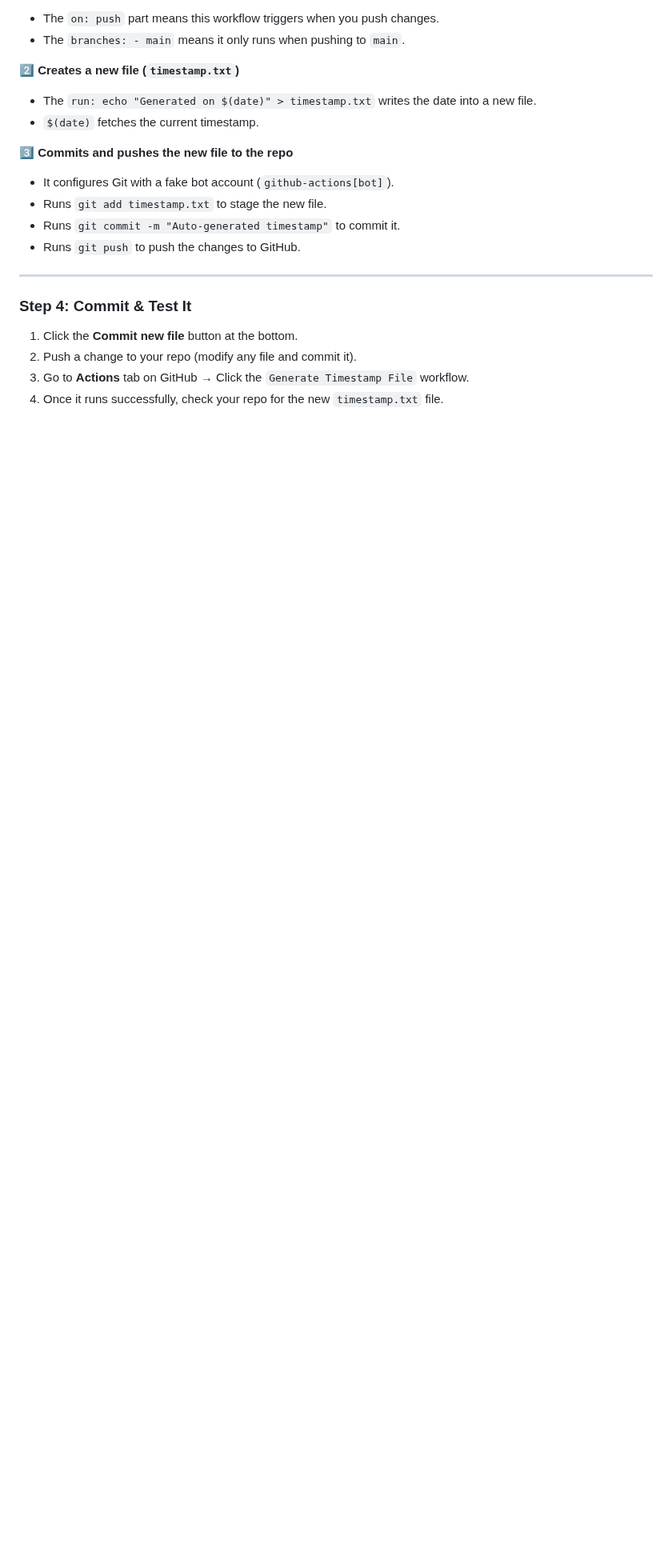
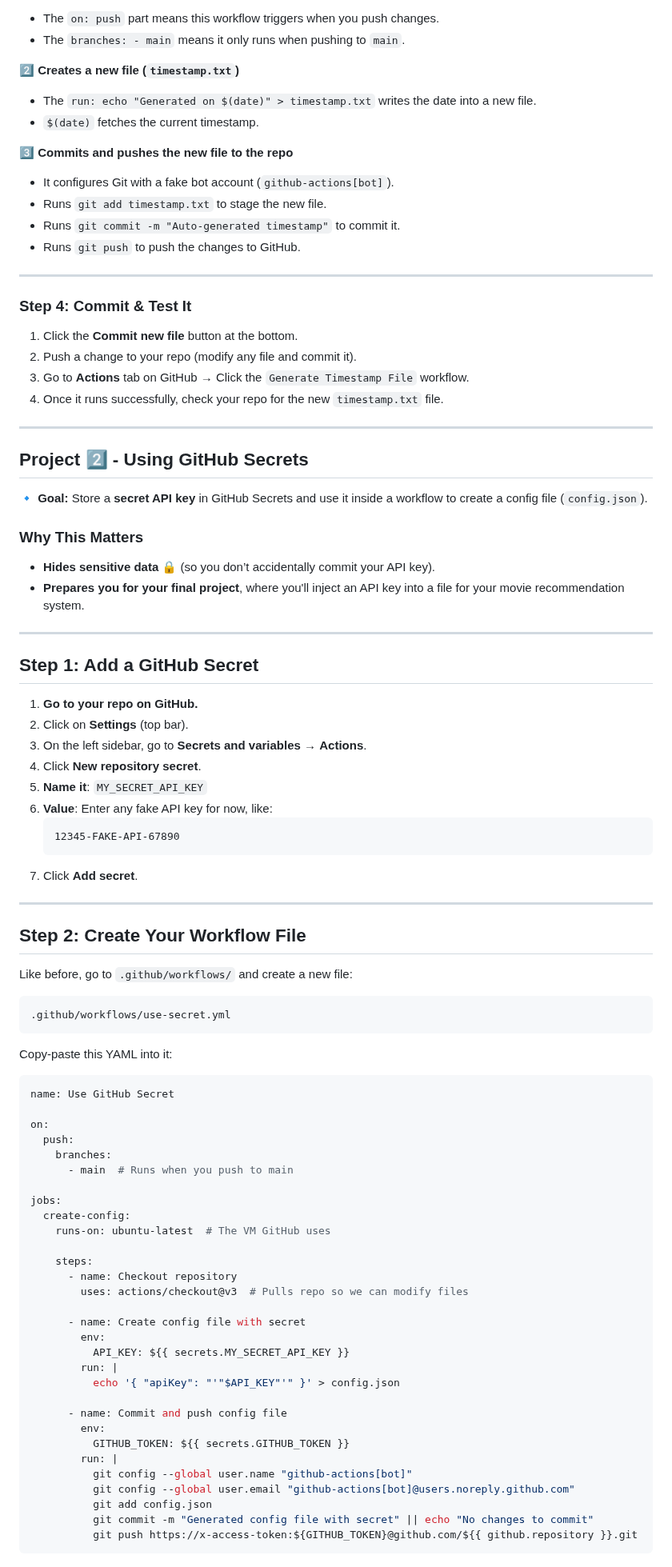
Before and after one commit to mattwydra/yamlearning, a Markdown page: group2/README.md, the part around one of its changes. Shown at 80% size. Drawn GitHub-style; blank space fills up the shorter version.

````diff
--- a/group2/README.md
+++ b/group2/README.md
@@ -73,3 +73,71 @@ This workflow does **3 major things**:
 2. Push a change to your repo (modify any file and commit it).
 3. Go to **Actions** tab on GitHub → Click the `Generate Timestamp File` workflow.
 4. Once it runs successfully, check your repo for the new `timestamp.txt` file.
+
+
+---
+
+## **Project 2️⃣ - Using GitHub Secrets**
+🔹 **Goal:** Store a **secret API key** in GitHub Secrets and use it inside a workflow to create a config file (`config.json`).
+
+### **Why This Matters**
+- **Hides sensitive data** 🔒 (so you don’t accidentally commit your API key).
+- **Prepares you for your final project**, where you'll inject an API key into a file for your movie recommendation system.
+
+---
+
+## **Step 1: Add a GitHub Secret**
+1. **Go to your repo on GitHub.**
+2. Click on **Settings** (top bar).
+3. On the left sidebar, go to **Secrets and variables** → **Actions**.
+4. Click **New repository secret**.
+5. **Name it**: `MY_SECRET_API_KEY`
+6. **Value**: Enter any fake API key for now, like:
+   ```
+   12345-FAKE-API-67890
+   ```
+7. Click **Add secret**.
+
+---
+
+## **Step 2: Create Your Workflow File**
+Like before, go to `.github/workflows/` and create a new file:
+```
+.github/workflows/use-secret.yml
+```
+
+Copy-paste this YAML into it:
+
+```yaml
+name: Use GitHub Secret
+
+on:
+  push:
+    branches:
+      - main  # Runs when you push to main
+
+jobs:
+  create-config:
+    runs-on: ubuntu-latest  # The VM GitHub uses
+
+    steps:
+      - name: Checkout repository
+        uses: actions/checkout@v3  # Pulls repo so we can modify files
+
+      - name: Create config file with secret
+        env:
+          API_KEY: ${{ secrets.MY_SECRET_API_KEY }}
+        run: |
+          echo '{ "apiKey": "'"$API_KEY"'" }' > config.json
+
+      - name: Commit and push config file
+        env:
+          GITHUB_TOKEN: ${{ secrets.GITHUB_TOKEN }}
+        run: |
+          git config --global user.name "github-actions[bot]"
+          git config --global user.email "github-actions[bot]@users.noreply.github.com"
+          git add config.json
+          git commit -m "Generated config file with secret" || echo "No changes to commit"
+          git push https://x-access-token:${GITHUB_TOKEN}@github.com/${{ github.repository }}.git
+```
+
````
Also changed, not shown: other parts of group2/README.md (+32 -0 lines).
